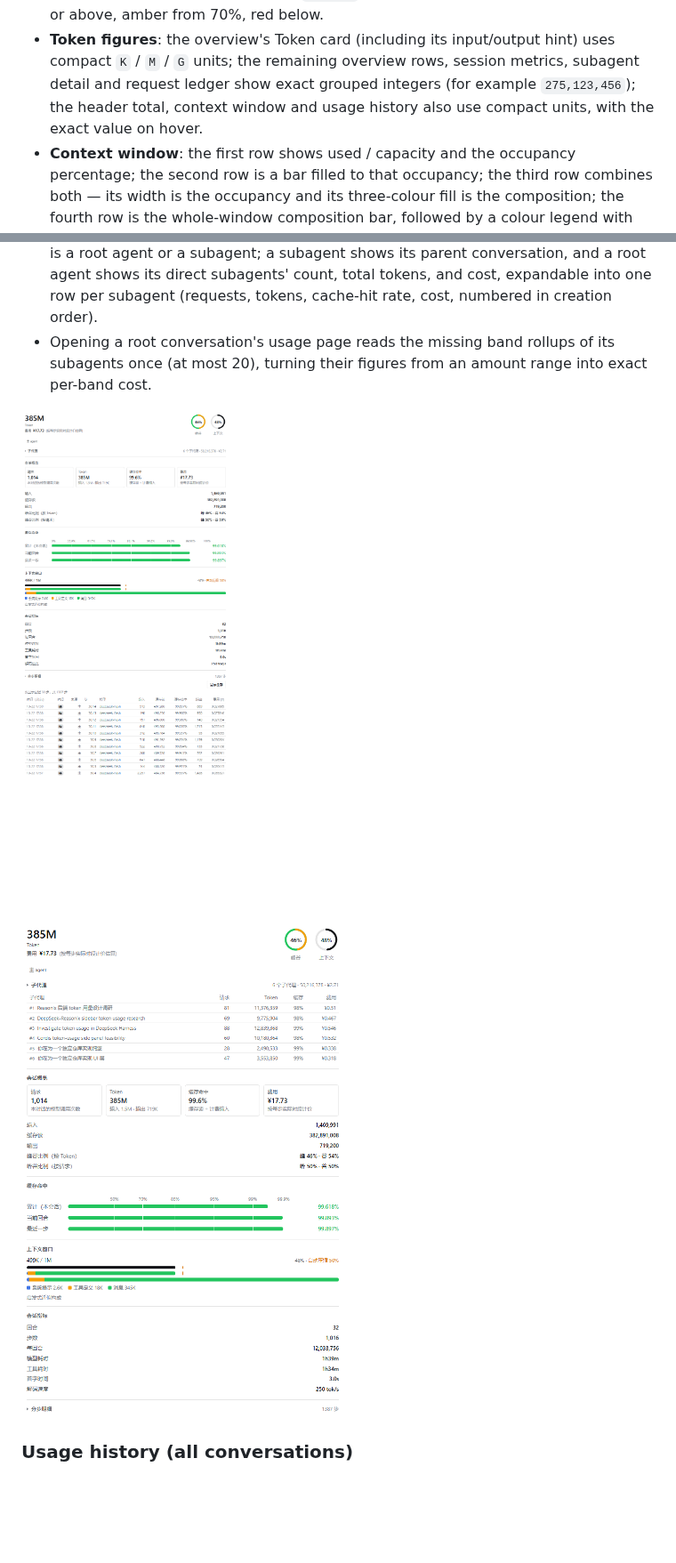
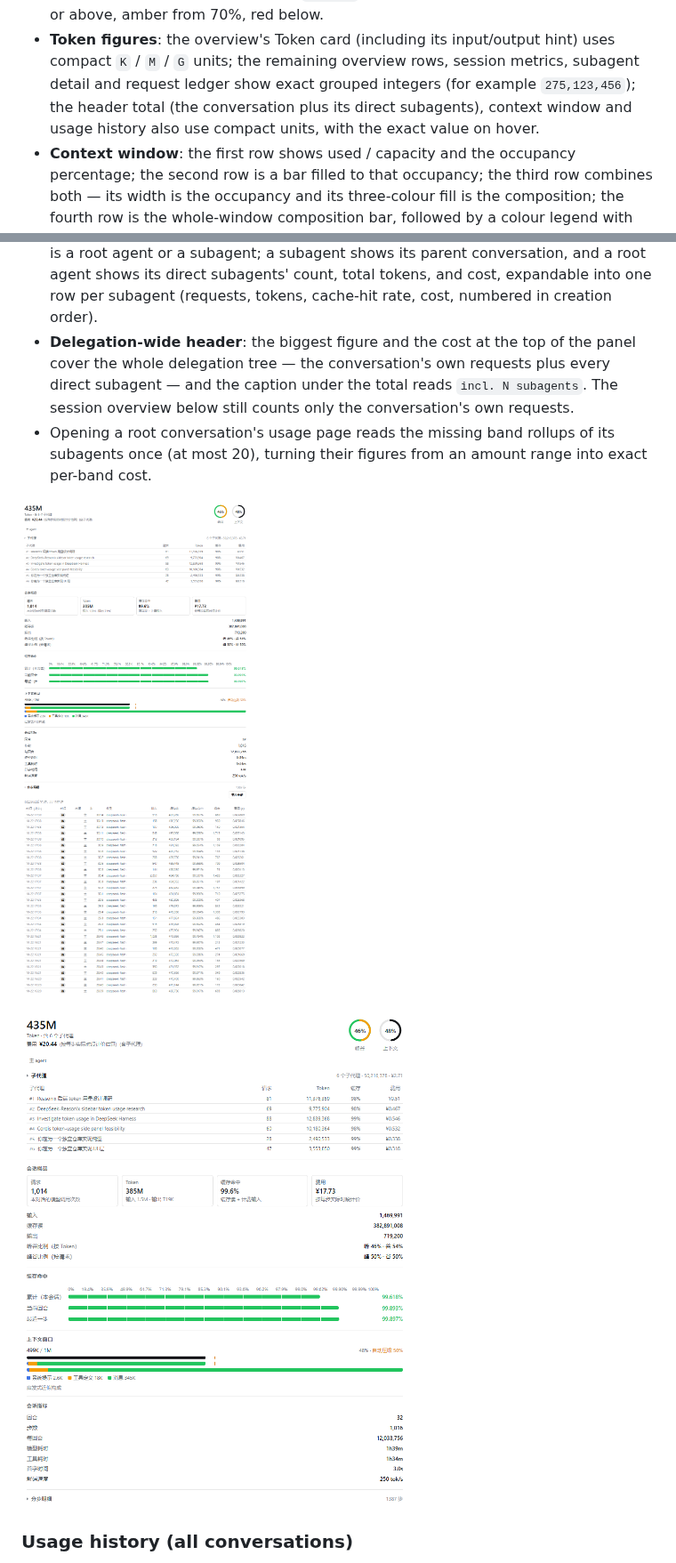
Before and after one commit to Lyoko-Jeremie/dsh-plugin-usage-insights, a Markdown page: README.EN.md, 2 parts joined by grey strips. Shown at 89% size. Drawn GitHub-style; pictures changed too: assets/panel-requests.png, assets/panel-subagents.png; blank space fills up the shorter version.

```diff
--- a/README.EN.md
+++ b/README.EN.md
@@ -33,8 +33,9 @@ The plugin adds two right-Sidebar pages.
   90% or above, amber from 70%, red below.
 - **Token figures**: the overview's Token card (including its input/output hint) uses compact
   `K` / `M` / `G` units; the remaining overview rows, session metrics, subagent detail and
-  request ledger show exact grouped integers (for example `275,123,456`); the header total,
-  context window and usage history also use compact units, with the exact value on hover.
+  request ledger show exact grouped integers (for example `275,123,456`); the header total
+  (the conversation plus its direct subagents), context window and usage history also use
+  compact units, with the exact value on hover.
 - **Context window**: the first row shows used / capacity and the occupancy percentage; the
   second row is a bar filled to that occupancy; the third row combines both — its width is the
   occupancy and its three-colour fill is the composition; the fourth row is the whole-window
@@ -61,6 +62,10 @@ The plugin adds two right-Sidebar pages.
   agent or a subagent; a subagent shows its parent conversation, and a root agent shows its
   direct subagents' count, total tokens, and cost, expandable into one row per subagent
   (requests, tokens, cache-hit rate, cost, numbered in creation order).
+- **Delegation-wide header**: the biggest figure and the cost at the top of the panel cover
+  the whole delegation tree — the conversation's own requests plus every direct subagent — and
+  the caption under the total reads `incl. N subagents`. The session overview below still
+  counts only the conversation's own requests.
 - Opening a root conversation's usage page reads the missing band rollups of its subagents
   once (at most 20), turning their figures from an amount range into exact per-band cost.
 
```
Also changed, not shown: README.md (+2 -1 lines), assets/panel.png, 9 other files.
